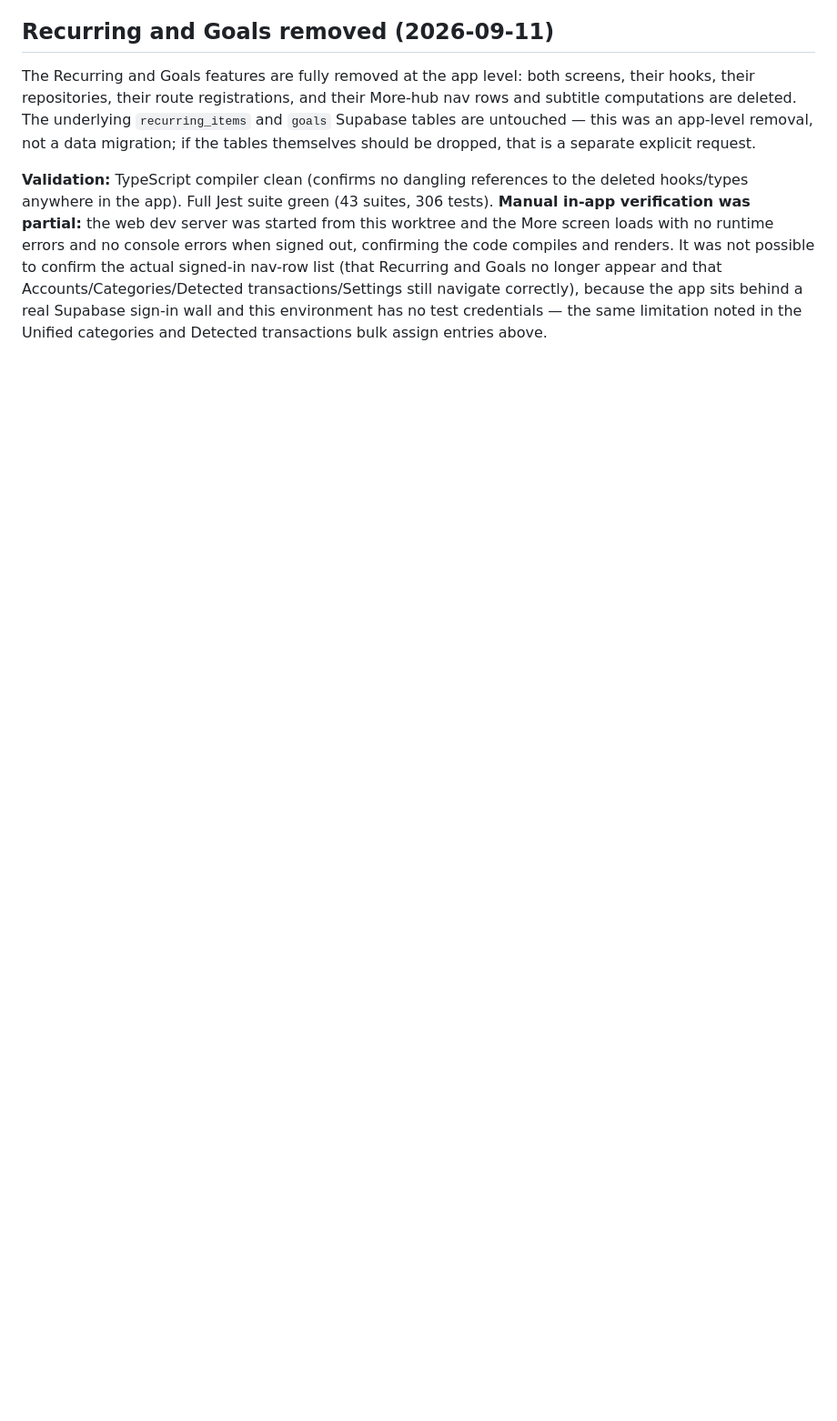
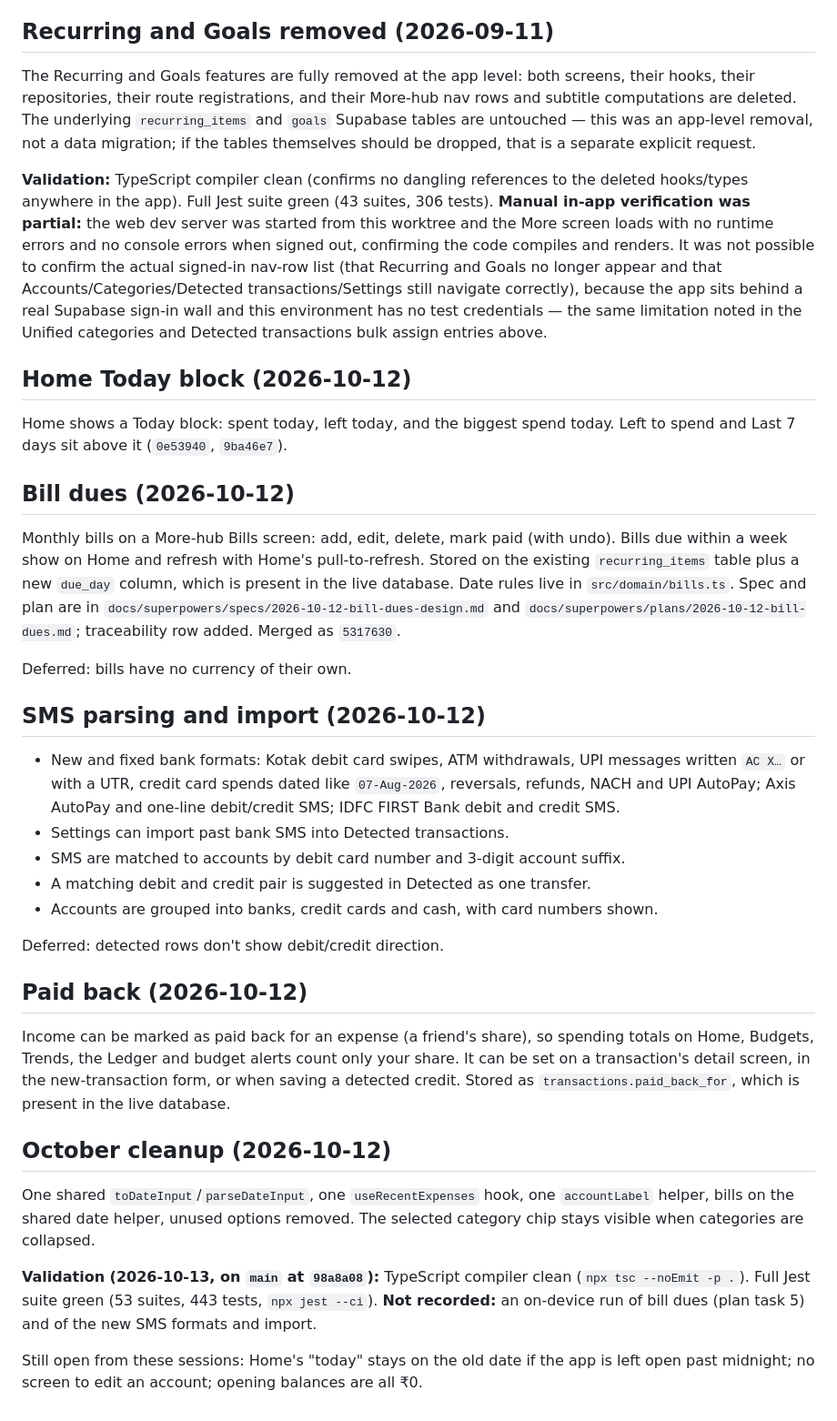
Before and after one commit to Red1218/finance_flow, a Markdown page: docs/status.md, the part around the change. Shown at 91% size. Drawn GitHub-style; blank space fills up the shorter version.

Commit message:
docs: log October work in status.md
Co-Authored-By: Claude Opus 5.5 <noreply@anthropic.com>

```diff
--- a/docs/status.md
+++ b/docs/status.md
@@ -566,3 +566,63 @@ transactions/Settings still navigate correctly), because the app sits
 behind a real Supabase sign-in wall and this environment has no test
 credentials — the same limitation noted in the Unified categories and
 Detected transactions bulk assign entries above.
+
+## Home Today block (2026-10-12)
+
+Home shows a Today block: spent today, left today, and the biggest
+spend today. Left to spend and Last 7 days sit above it
+(`0e53940`, `9ba46e7`).
+
+## Bill dues (2026-10-12)
+
+Monthly bills on a More-hub Bills screen: add, edit, delete, mark paid
+(with undo). Bills due within a week show on Home and refresh with
+Home's pull-to-refresh. Stored on the existing `recurring_items` table
+plus a new `due_day` column, which is present in the live database.
+Date rules live in `src/domain/bills.ts`. Spec and plan are in
+`docs/superpowers/specs/2026-10-12-bill-dues-design.md` and
+`docs/superpowers/plans/2026-10-12-bill-dues.md`; traceability row
+added. Merged as `5317630`.
+
+Deferred: bills have no currency of their own.
+
+## SMS parsing and import (2026-10-12)
+
+- New and fixed bank formats: Kotak debit card swipes, ATM withdrawals,
+  UPI messages written `AC X…` or with a UTR, credit card spends dated
+  like `07-Aug-2026`, reversals, refunds, NACH and UPI AutoPay; Axis
+  AutoPay and one-line debit/credit SMS; IDFC FIRST Bank debit and
+  credit SMS.
+- Settings can import past bank SMS into Detected transactions.
+- SMS are matched to accounts by debit card number and 3-digit account
+  suffix.
+- A matching debit and credit pair is suggested in Detected as one
+  transfer.
+- Accounts are grouped into banks, credit cards and cash, with card
+  numbers shown.
+
+Deferred: detected rows don't show debit/credit direction.
+
+## Paid back (2026-10-12)
+
+Income can be marked as paid back for an expense (a friend's share), so
+spending totals on Home, Budgets, Trends, the Ledger and budget alerts
+count only your share. It can be set on a transaction's detail screen,
+in the new-transaction form, or when saving a detected credit. Stored as
+`transactions.paid_back_for`, which is present in the live database.
+
+## October cleanup (2026-10-12)
+
+One shared `toDateInput`/`parseDateInput`, one `useRecentExpenses` hook,
+one `accountLabel` helper, bills on the shared date helper, unused
+options removed. The selected category chip stays visible when
+categories are collapsed.
+
+**Validation (2026-10-13, on `main` at `98a8a08`):** TypeScript compiler
+clean (`npx tsc --noEmit -p .`). Full Jest suite green (53 suites, 443
+tests, `npx jest --ci`). **Not recorded:** an on-device run of bill dues
+(plan task 5) and of the new SMS formats and import.
+
+Still open from these sessions: Home's "today" stays on the old date if
+the app is left open past midnight; no screen to edit an account;
+opening balances are all ₹0.
```
